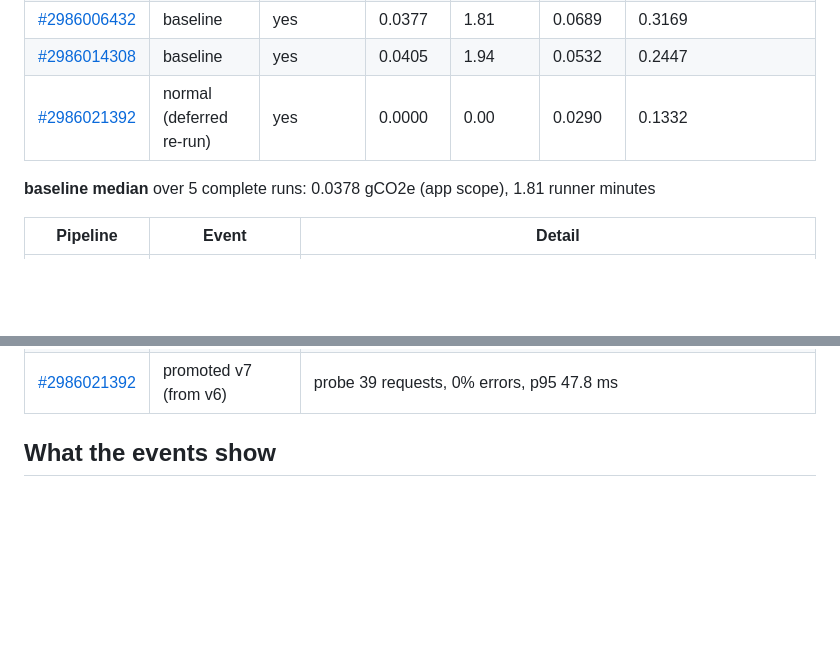
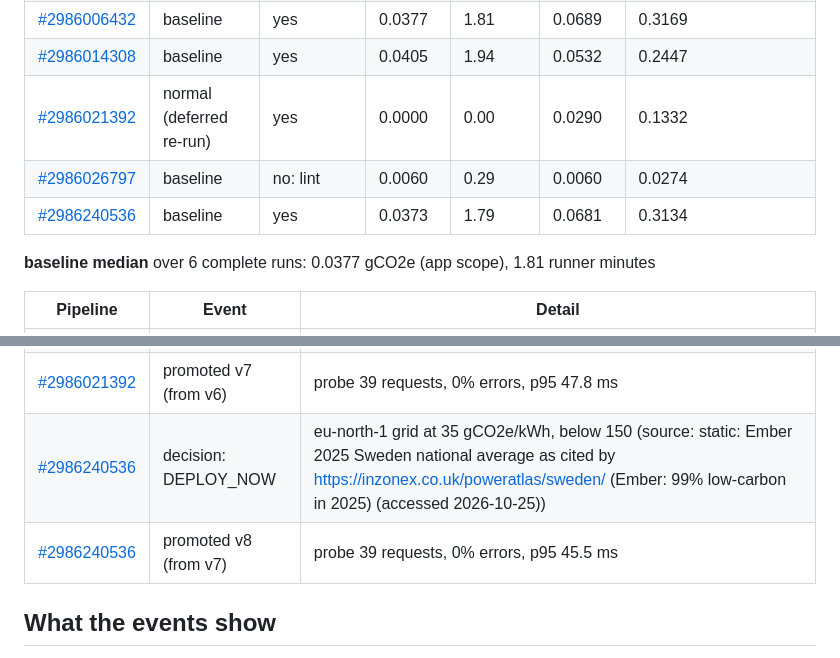
Before and after one commit to ajayg10/greengate, a Markdown page: docs/RESULTS.md, 2 parts joined by grey strips. GitHub-like rendering; blank space fills up the shorter version.

Commit message:
docs: update RESULTS with pipeline 2986240536 from ledger

```diff
--- a/docs/RESULTS.md
+++ b/docs/RESULTS.md
@@ -19,8 +19,10 @@ docs/METHODOLOGY.md §3b. The last column prices the same job minutes on GitLab'
 | [#2986006432](https://gitlab.com/ajayg10/greengate/-/pipelines/2986006432) | baseline | yes | 0.0377 | 1.81 | 0.0689 | 0.3169 |
 | [#2986014308](https://gitlab.com/ajayg10/greengate/-/pipelines/2986014308) | baseline | yes | 0.0405 | 1.94 | 0.0532 | 0.2447 |
 | [#2986021392](https://gitlab.com/ajayg10/greengate/-/pipelines/2986021392) | normal (deferred re-run) | yes | 0.0000 | 0.00 | 0.0290 | 0.1332 |
+| [#2986026797](https://gitlab.com/ajayg10/greengate/-/pipelines/2986026797) | baseline | no: lint | 0.0060 | 0.29 | 0.0060 | 0.0274 |
+| [#2986240536](https://gitlab.com/ajayg10/greengate/-/pipelines/2986240536) | baseline | yes | 0.0373 | 1.79 | 0.0681 | 0.3134 |
 
-**baseline median** over 5 complete runs: 0.0378 gCO2e (app scope), 1.81 runner minutes
+**baseline median** over 6 complete runs: 0.0377 gCO2e (app scope), 1.81 runner minutes
 
 | Pipeline | Event | Detail |
 |---|---|---|
@@ -35,6 +37,8 @@ docs/METHODOLOGY.md §3b. The last column prices the same job minutes on GitLab'
 | [#2986014308](https://gitlab.com/ajayg10/greengate/-/pipelines/2986014308) | decision: DEFER | eu-north-1 grid at 420 gCO2e/kWh is above 150: re-checking in 3 min (source: demo override (GG_FORCE_INTENSITY), not a measurement) |
 | [#2986021392](https://gitlab.com/ajayg10/greengate/-/pipelines/2986021392) | decision: DEPLOY_NOW | eu-north-1 grid at 35 gCO2e/kWh, below 150 (source: static: Ember 2025 Sweden national average as cited by https://inzonex.co.uk/poweratlas/sweden/ (Ember: 99% low-carbon in 2025) (accessed 2026-10-25)) |
 | [#2986021392](https://gitlab.com/ajayg10/greengate/-/pipelines/2986021392) | promoted v7 (from v6) | probe 39 requests, 0% errors, p95 47.8 ms |
+| [#2986240536](https://gitlab.com/ajayg10/greengate/-/pipelines/2986240536) | decision: DEPLOY_NOW | eu-north-1 grid at 35 gCO2e/kWh, below 150 (source: static: Ember 2025 Sweden national average as cited by https://inzonex.co.uk/poweratlas/sweden/ (Ember: 99% low-carbon in 2025) (accessed 2026-10-25)) |
+| [#2986240536](https://gitlab.com/ajayg10/greengate/-/pipelines/2986240536) | promoted v8 (from v7) | probe 39 requests, 0% errors, p95 45.5 ms |
 
 
 ## What the events show
```
